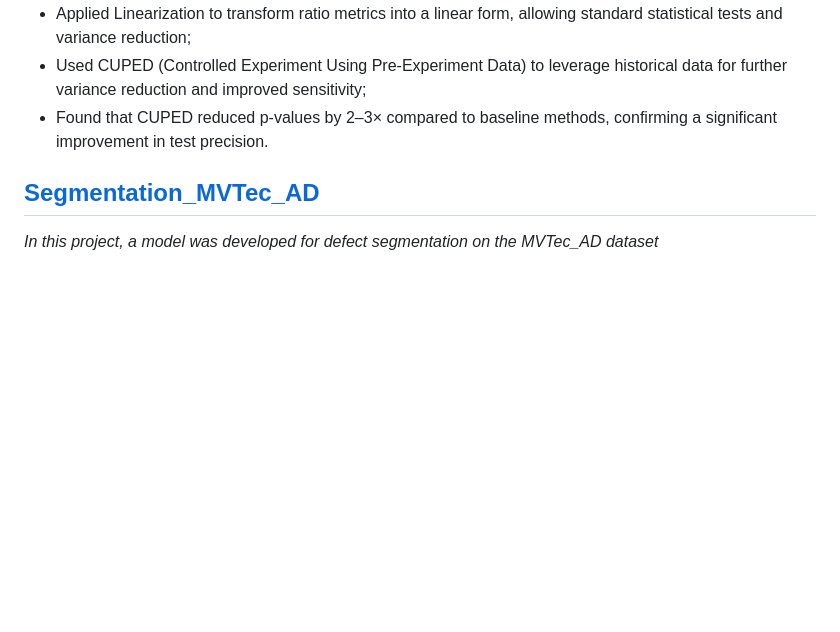
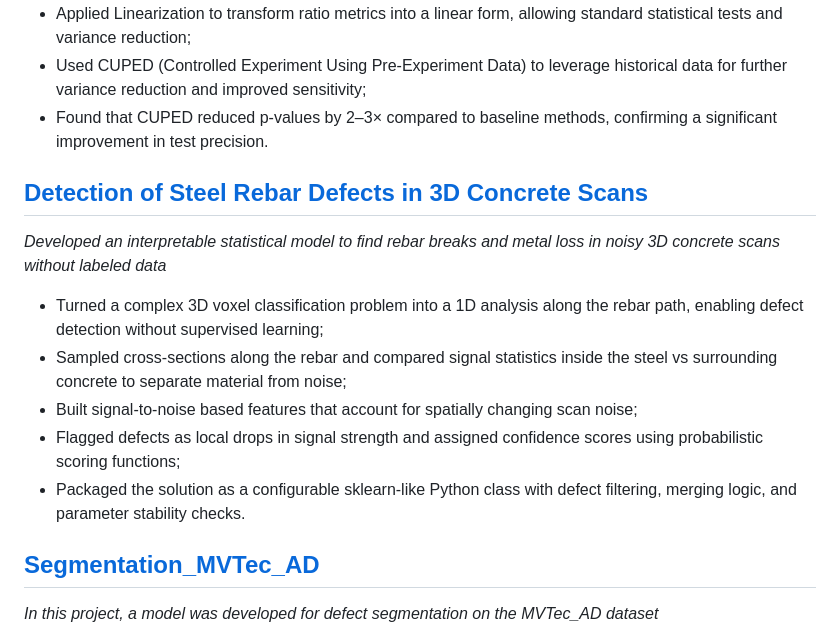
Before and after one commit to AleksandrRodkin/aleksandrrodkin.github.io, a Markdown page: README.md, the part around the change. GitHub-like rendering; blank space fills up the shorter version.

```diff
--- a/README.md
+++ b/README.md
@@ -51,6 +51,16 @@ I work in ML and Data Science. Here are some of my projects:
  - Used CUPED (Controlled Experiment Using Pre-Experiment Data) to leverage historical data for further variance reduction and improved sensitivity;
  - Found that CUPED reduced p-values by 2–3× compared to baseline methods, confirming a significant improvement in test precision.
 
+## [Detection of Steel Rebar Defects in 3D Concrete Scans](https://github.com/AleksandrRodkin/RebarDefects)
+
+*Developed an interpretable statistical model to find rebar breaks and metal loss in noisy 3D concrete scans without labeled data*
+
+- Turned a complex 3D voxel classification problem into a 1D analysis along the rebar path, enabling defect detection without supervised learning;
+- Sampled cross-sections along the rebar and compared signal statistics inside the steel vs surrounding concrete to separate material from noise;
+- Built signal-to-noise based features that account for spatially changing scan noise;
+- Flagged defects as local drops in signal strength and assigned confidence scores using probabilistic scoring functions;
+- Packaged the solution as a configurable sklearn-like Python class with defect filtering, merging logic, and parameter stability checks.
+
 ## [Segmentation_MVTec_AD](https://github.com/AleksandrRodkin/Segmentation_MVTec_AD)
  *In this project, a model was developed for defect segmentation on the MVTec_AD dataset*
  - Task: Detect and segment defects on metal nuts at the pixel level using data from MVTec AD;
```
